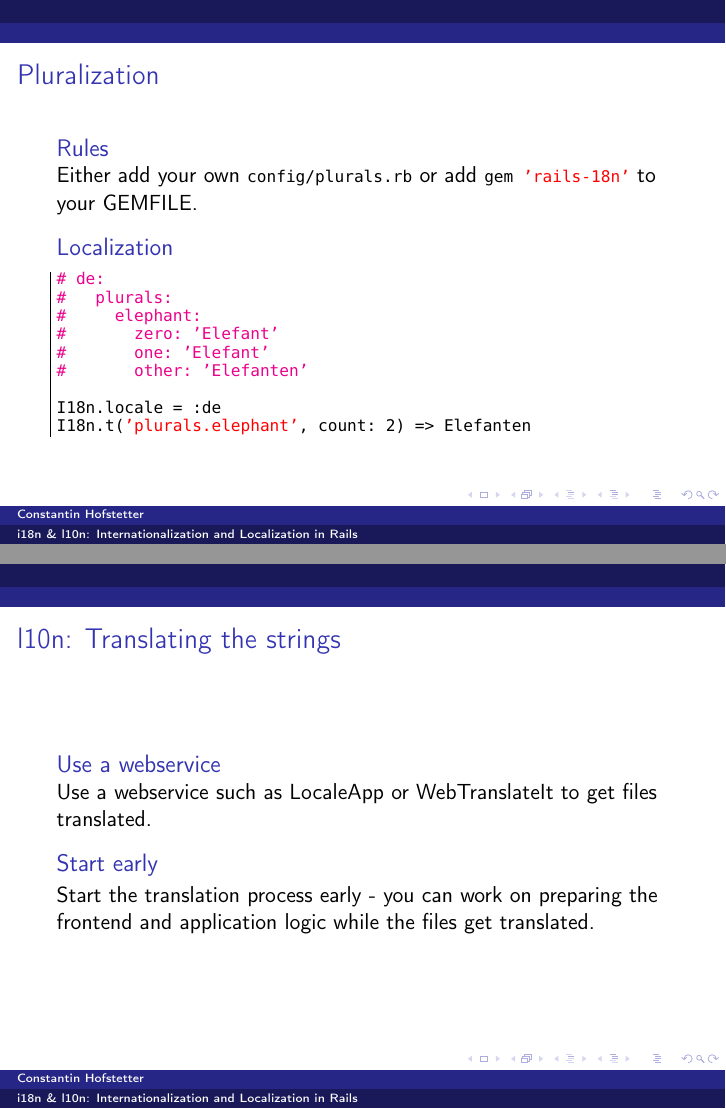
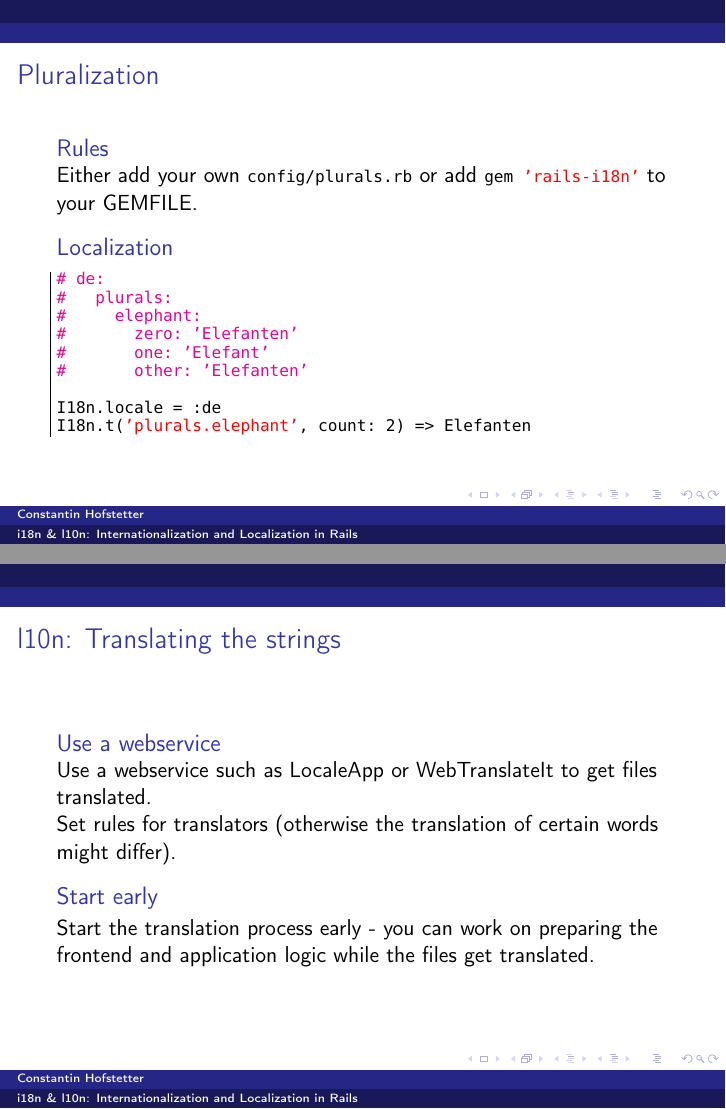
Before and after one commit to consti/i18n-howto, LaTeX slides (i18n-howto.tex): pages 6 and 11 of 17, joined at a grey line. Compiled offline with pdfLaTeX.

Commit message:
Minor fixes

```diff
--- a/i18n-howto.tex
+++ b/i18n-howto.tex
@@ -109,7 +109,7 @@ Adapt for different regions: e.g. en-US (American English: color) vs. en-UK (Bri
 
 \begin{block}{Rules}
 
-Either add your own \lstinline{config/plurals.rb} or add \lstinline{gem 'rails-18n'} to your GEMFILE.
+Either add your own \lstinline{config/plurals.rb} or add \lstinline{gem 'rails-i18n'} to your GEMFILE.
 
 \end{block}
 
@@ -118,7 +118,7 @@ Either add your own \lstinline{config/plurals.rb} or add \lstinline{gem 'rails-1
 # de:
 #   plurals:
 #     elephant:
-#       zero: 'Elefant'
+#       zero: 'Elefanten'
 #       one: 'Elefant'
 #       other: 'Elefanten'
 
@@ -206,6 +206,8 @@ The \href{https://github.com/globalize/globalize}{\lstinline{i18n-tasks}} gem he
 \begin{block}{Use a webservice}
 
 Use a webservice such as \href{http://localeapp.com}{LocaleApp} or \href{http://webtranslateit.com}{WebTranslateIt} to get files translated.
+
+Set rules for translators (otherwise the translation of certain words might differ).
 
 \end{block}
 
```
Also changed, not shown: i18n-howto.pdf, 3 other files.
